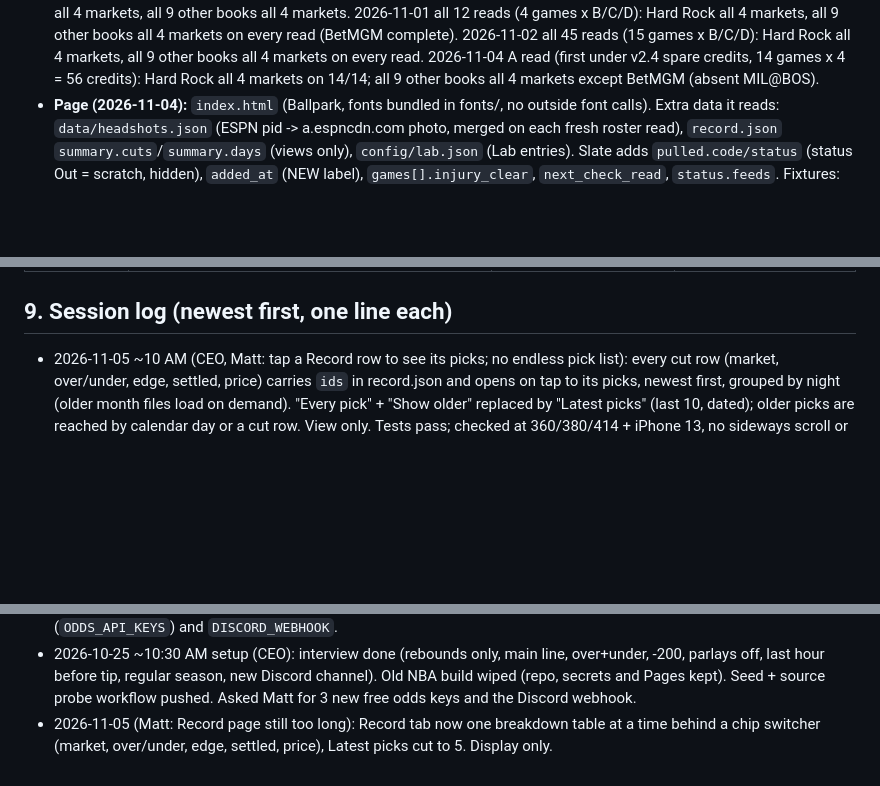
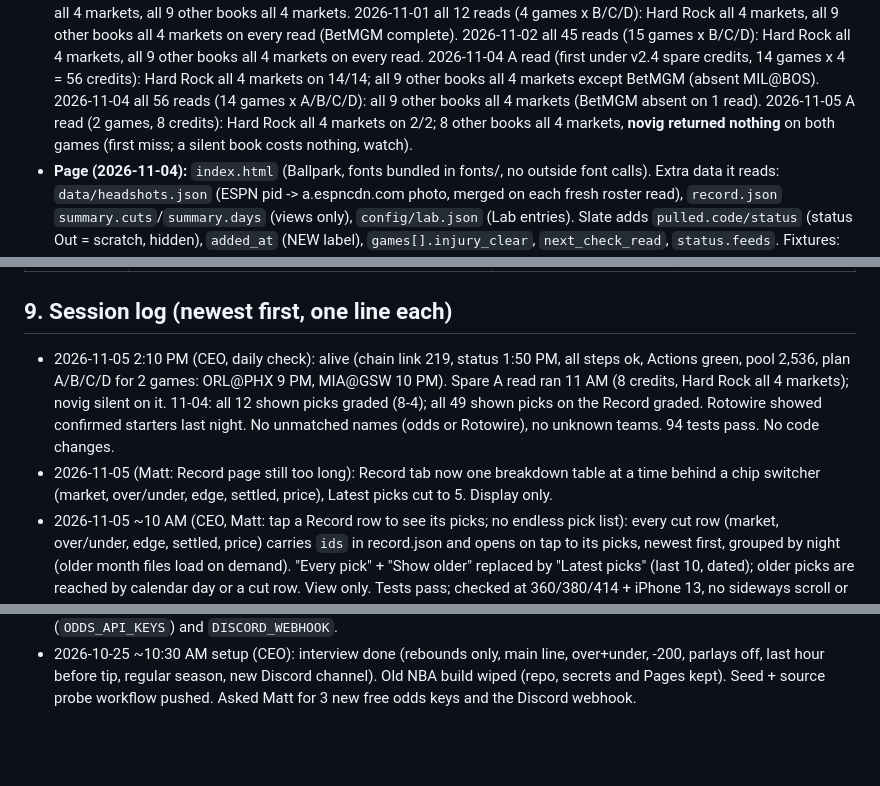
Before and after one commit to MSasportas/prop-check-nba, a Markdown page: TEAM.md, 3 parts joined by grey strips. GitHub-like rendering; blank space fills up the shorter version.

Commit message:
TEAM.md: daily check 2026-11-05
Co-Authored-By: Claude Opus 5.5 <noreply@anthropic.com>
Claude-Session: https://claude.ai/code/session_0149RBrYRT2LWZRPVTworH1x

```diff
--- a/TEAM.md
+++ b/TEAM.md
@@ -151,6 +151,7 @@ season backtest (NHL TEAM.md item 20); a single-player model does not beat a ~7%
   2026-11-01 all 12 reads (4 games x B/C/D): Hard Rock all 4 markets, all 9 other books all 4 markets on every read (BetMGM complete).
   2026-11-02 all 45 reads (15 games x B/C/D): Hard Rock all 4 markets, all 9 other books all 4 markets on every read.
   2026-11-04 A read (first under v2.4 spare credits, 14 games x 4 = 56 credits): Hard Rock all 4 markets on 14/14; all 9 other books all 4 markets except BetMGM (absent MIL@BOS).
+  2026-11-04 all 56 reads (14 games x A/B/C/D): all 9 other books all 4 markets (BetMGM absent on 1 read). 2026-11-05 A read (2 games, 8 credits): Hard Rock all 4 markets on 2/2; 8 other books all 4 markets, **novig returned nothing** on both games (first miss; a silent book costs nothing, watch).
 - **Page (2026-11-04):** `index.html` (Ballpark, fonts bundled in fonts/, no outside font calls). Extra data it reads:
   `data/headshots.json` (ESPN pid -> a.espncdn.com photo, merged on each fresh roster read), `record.json` `summary.cuts`/`summary.days`
   (views only), `config/lab.json` (Lab entries). Slate adds `pulled.code/status` (status Out = scratch, hidden), `added_at` (NEW label),
@@ -252,6 +253,8 @@ season backtest (NHL TEAM.md item 20); a single-player model does not beat a ~7%
 | 2026-10-25 (CEO, setup interview with Matt) | **v1.0.** Customer facts locked (section 1). Gap + Guard copied from NHL v3.3 for rebounds main lines; D read (20 min) added because Matt bets in the last hour; Questionable/GTD rule; parlays off | Setup interview; NHL template | None yet: first slate after the keys arrive |
 
 ## 9. Session log (newest first, one line each)
+- 2026-11-05 2:10 PM (CEO, daily check): alive (chain link 219, status 1:50 PM, all steps ok, Actions green, pool 2,536, plan A/B/C/D for 2 games: ORL@PHX 9 PM, MIA@GSW 10 PM). Spare A read ran 11 AM (8 credits, Hard Rock all 4 markets); novig silent on it. 11-04: all 12 shown picks graded (8-4); all 49 shown picks on the Record graded. Rotowire showed confirmed starters last night. No unmatched names (odds or Rotowire), no unknown teams. 94 tests pass. No code changes.
+- 2026-11-05 (Matt: Record page still too long): Record tab now one breakdown table at a time behind a chip switcher (market, over/under, edge, settled, price), Latest picks cut to 5. Display only.
 - 2026-11-05 ~10 AM (CEO, Matt: tap a Record row to see its picks; no endless pick list): every cut row (market, over/under, edge, settled, price) carries `ids` in record.json and opens on tap to its picks, newest first, grouped by night (older month files load on demand). "Every pick" + "Show older" replaced by "Latest picks" (last 10, dated); older picks are reached by calendar day or a cut row. View only. Tests pass; checked at 360/380/414 + iPhone 13, no sideways scroll or errors.
 - 2026-11-05 8 AM (CEO, Matt: over/under slice on the Record): new cut `side` ("Over vs under") in record.json summary.cuts, after By market; view only, same counted set as the headline. At the time: Over 8-1 +7.88u, Under 18-8 +9.29u. Tests pass.
 - 2026-11-04 ~11:50 PM (CEO, Matt: live polling from the page every 10 s; then too-late picks count): checks first, as NHL did: CORS from GitHub's servers (ESPN pass, cdn.nba.com 403), ESPN full box dump on 3 finished games (PTS sums match team scores; same columns grading uses); official NBA box unreachable from every machine we have. Builder: timer `live` step, scripts/live.py and probe workflows removed; Live tab polls ESPN scoreboard + summaries every 10 s while open and visible, NBA.com backup, "Live scores unavailable" when both fail, "Updated Xs ago", pauses hidden, stops when nothing is live. Too-late picks shown on Live and counted on the Record; safety stop reads the headline set. 92 tests; local sweep 18 fixture sets x 6 tabs x 4 sizes, 0 sideways scroll / page errors. Live-game check on the public site: first run in headless Chrome failed (ESPN blocks headless; the page correctly said "Live scores unavailable"); WebKit + normal Chrome passed on LAL@SAC and MIA@LAC in Q3 (section 5).
@@ -367,4 +370,3 @@ season backtest (NHL TEAM.md item 20); a single-player model does not beat a ~7%
 - 2026-10-25 ~10:30 AM setup (CEO): interview done (rebounds only, main line, over+under, -200, parlays off, last hour before tip,
   regular season, new Discord channel). Old NBA build wiped (repo, secrets and Pages kept). Seed + source probe workflow pushed.
   Asked Matt for 3 new free odds keys and the Discord webhook.
-- 2026-11-05 (Matt: Record page still too long): Record tab now one breakdown table at a time behind a chip switcher (market, over/under, edge, settled, price), Latest picks cut to 5. Display only.
```
